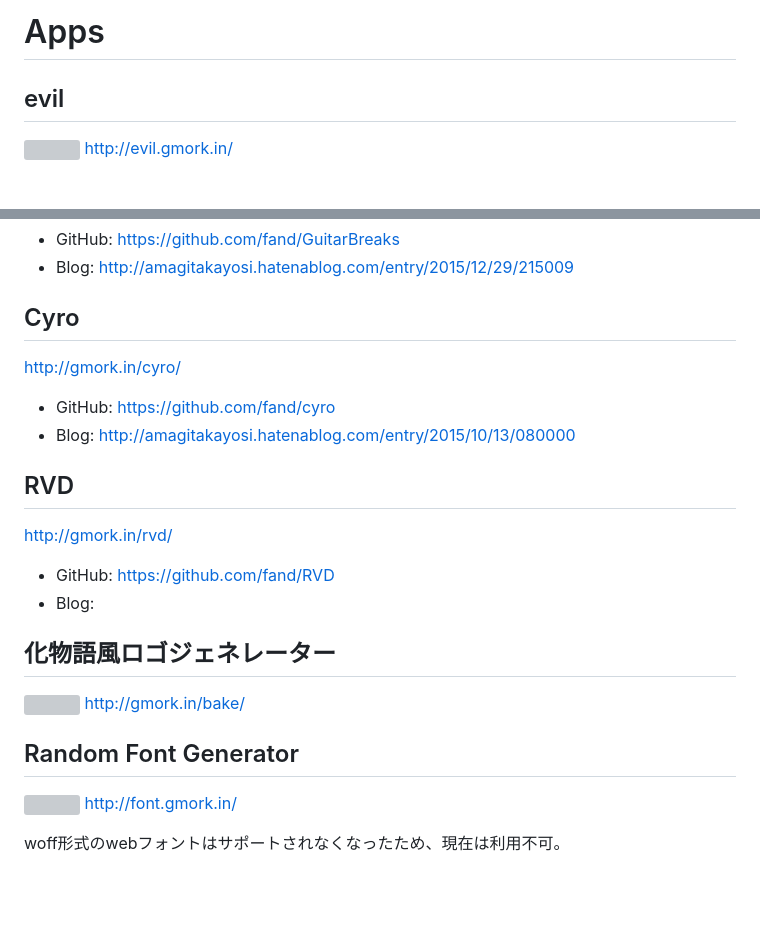
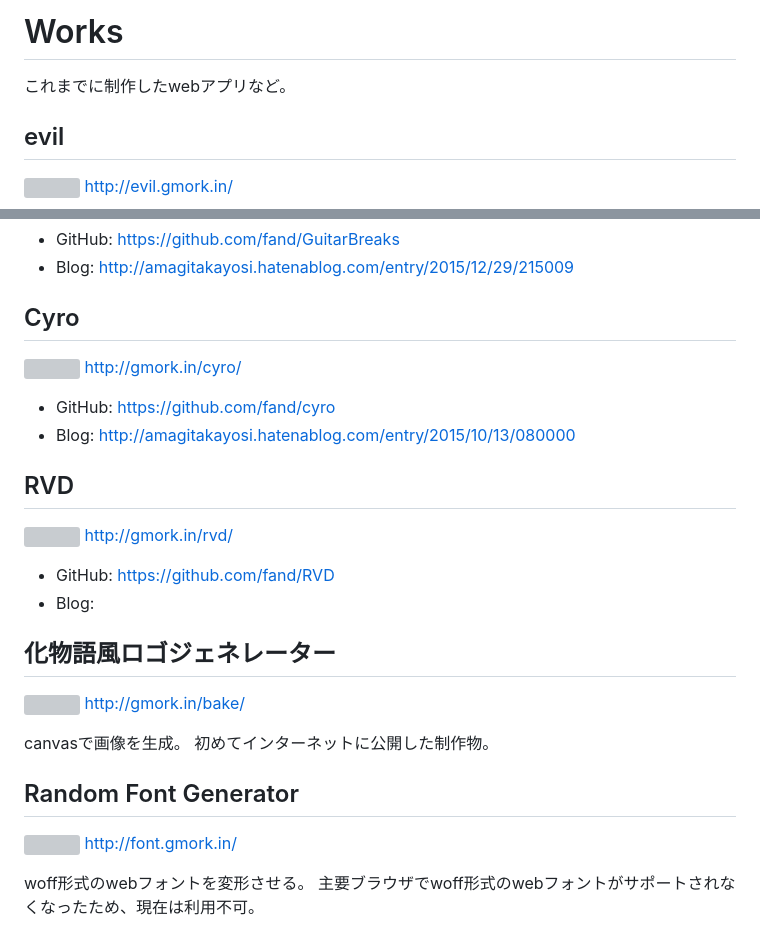
Before and after one commit to fand/gmork2016, a Markdown page: src/md/Apps.md, 2 parts joined by grey strips. GitHub-like rendering; blank space fills up the shorter version; grey boxes are pictures that could not be loaded.

```diff
--- a/src/md/Apps.md
+++ b/src/md/Apps.md
@@ -1,4 +1,6 @@
-# Apps
+# Works
+
+これまでに制作したwebアプリなど。
 
 ## evil
 [![]()](http://evil.gmork.in/)
@@ -31,12 +34,16 @@ http://gmork.in/guitarbreaks/
 - Blog: http://amagitakayosi.hatenablog.com/entry/2015/12/29/215009
 
 ## Cyro
+![]()
 http://gmork.in/cyro/
+
 - GitHub: https://github.com/fand/cyro
 - Blog: http://amagitakayosi.hatenablog.com/entry/2015/10/13/080000
 
 ## RVD
+![]()
 http://gmork.in/rvd/
+
 - GitHub: https://github.com/fand/RVD
 - Blog:
 
@@ -44,8 +51,12 @@ http://gmork.in/rvd/
 ![]()
 http://gmork.in/bake/
 
+canvasで画像を生成。
+初めてインターネットに公開した制作物。
+
 ## Random Font Generator
 ![]()
 http://font.gmork.in/
 
-woff形式のwebフォントはサポートされなくなったため、現在は利用不可。
+woff形式のwebフォントを変形させる。
+主要ブラウザでwoff形式のwebフォントがサポートされなくなったため、現在は利用不可。
```
Also changed, not shown: other parts of src/md/Apps.md (+1 -0 lines), src/md/About.md (added, +16 -0 lines), src/md/Libs.md (+1 -1 lines), src/md/Songs.md (+0 -3 lines), static/image/vertigo.png (added), 7 other files.
